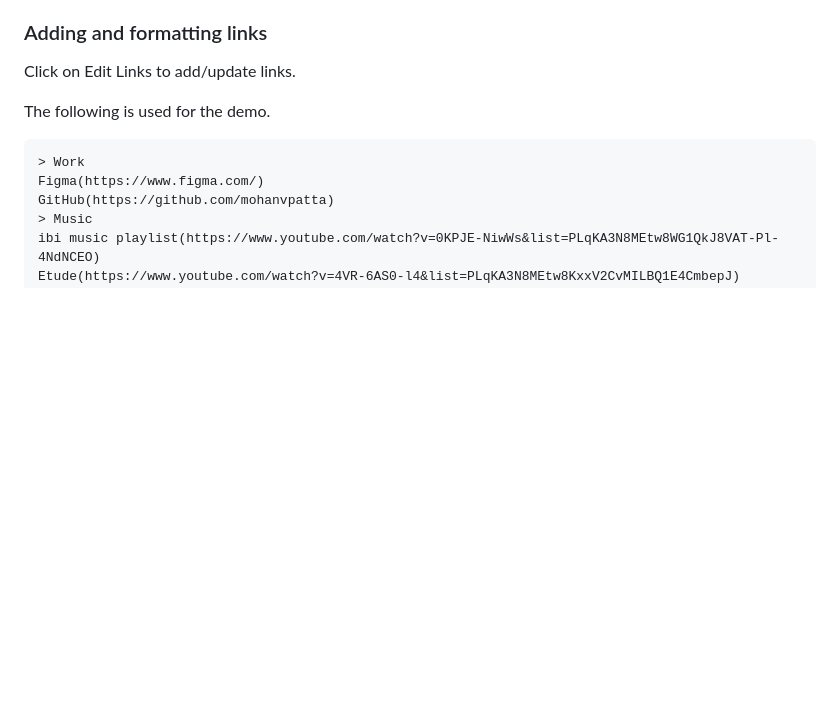
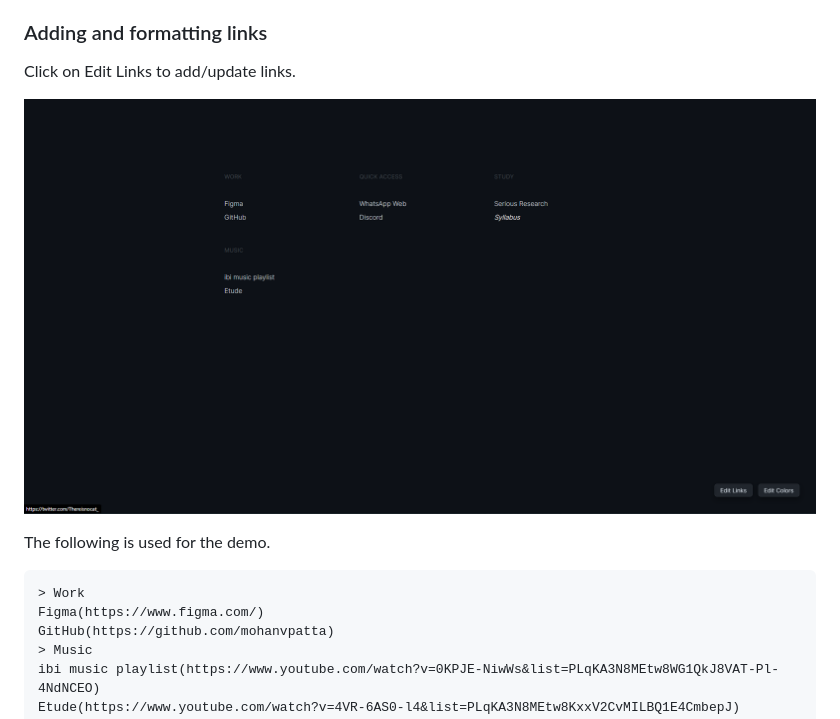
Before and after one commit to slowresonance/simple-tab, a Markdown page: readme.md, the part around the change. GitHub-like rendering; pictures changed too: simpletab.png (added); blank space fills up the shorter version.

Commit message:
Added Screenshot

```diff
--- a/readme.md
+++ b/readme.md
@@ -5,6 +5,8 @@ Simple Tab is a simple new tab replacement for browsers.
 ### Adding and formatting links
 
 Click on Edit Links to add/update links.
+
+![SimpleTabv2 Screenshot](simpletab.png "SimpleTabv2 Screenshot")
 
 The following is used for the demo.
 
```
